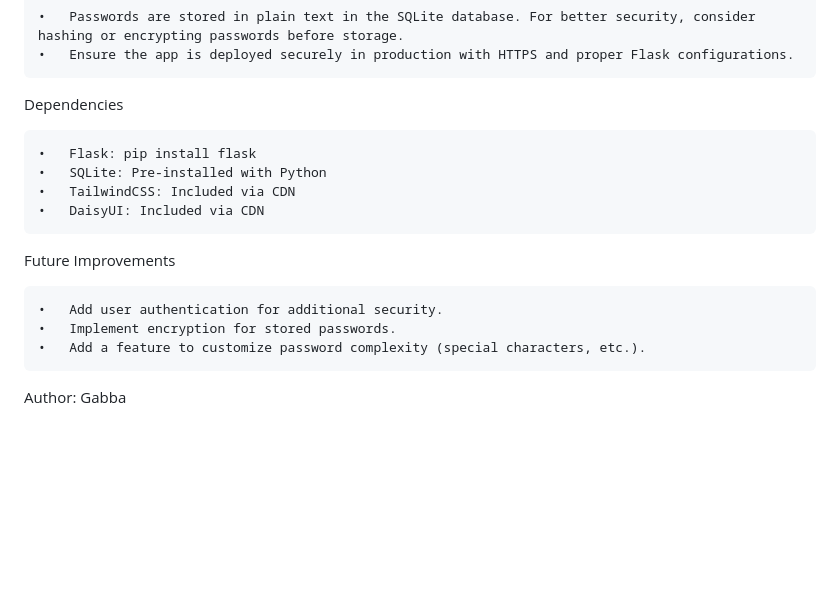
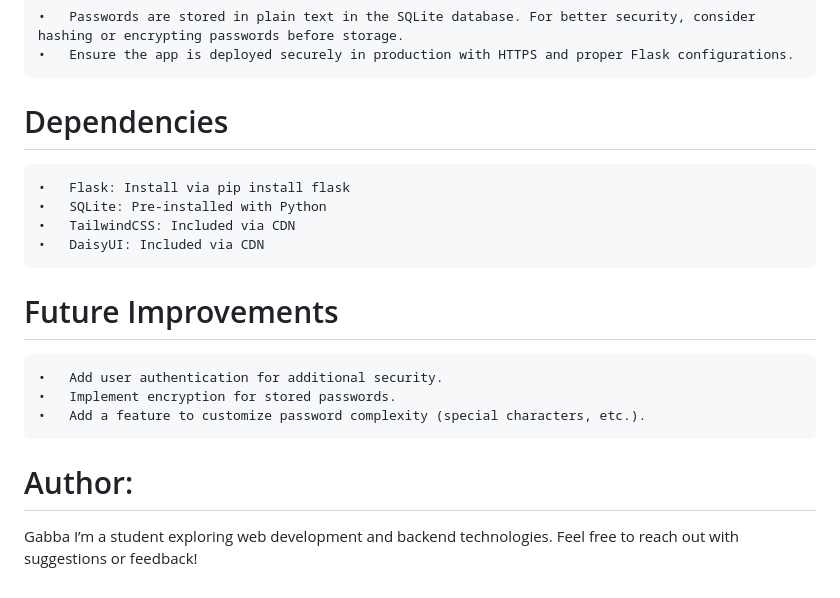
Before and after one commit to GabbaX2/easy-password-handler, a Markdown page: README.md, the part around one of its changes. Rendered like a GitHub page; blank space fills up the shorter version.

```diff
--- a/README.md
+++ b/README.md
@@ -91,17 +95,21 @@ Security Considerations
 	•	Passwords are stored in plain text in the SQLite database. For better security, consider hashing or encrypting passwords before storage.
 	•	Ensure the app is deployed securely in production with HTTPS and proper Flask configurations.
 
-Dependencies
+# Dependencies
 
-	•	Flask: pip install flask
+	•	Flask: Install via pip install flask
 	•	SQLite: Pre-installed with Python
 	•	TailwindCSS: Included via CDN
 	•	DaisyUI: Included via CDN
 
-Future Improvements
+# Future Improvements
 
 	•	Add user authentication for additional security.
 	•	Implement encryption for stored passwords.
 	•	Add a feature to customize password complexity (special characters, etc.).
 
-Author: Gabba
+# Author:
+
+Gabba
+I’m a student exploring web development and backend technologies.
+Feel free to reach out with suggestions or feedback!
```
Also changed, not shown: other parts of README.md (+38 -34 lines).
